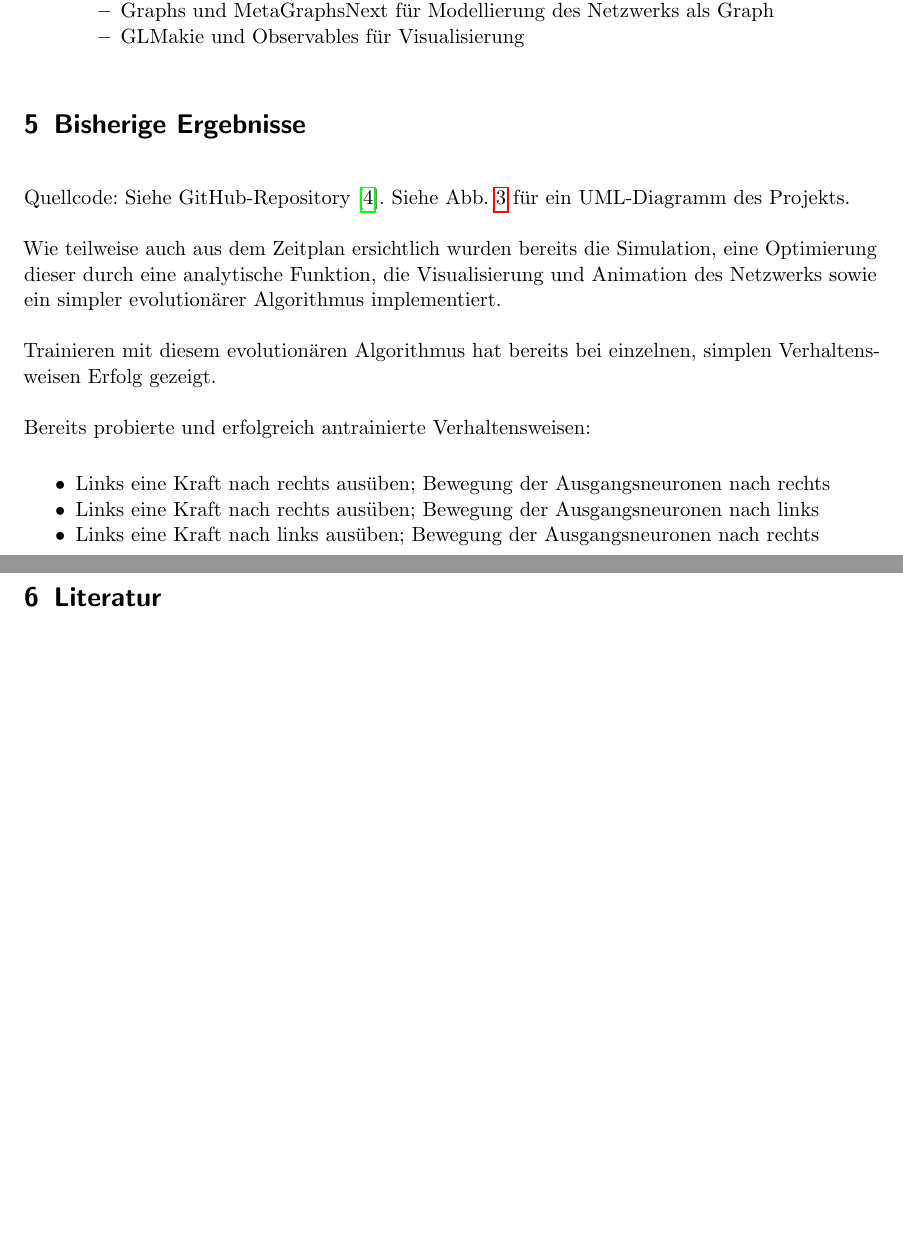
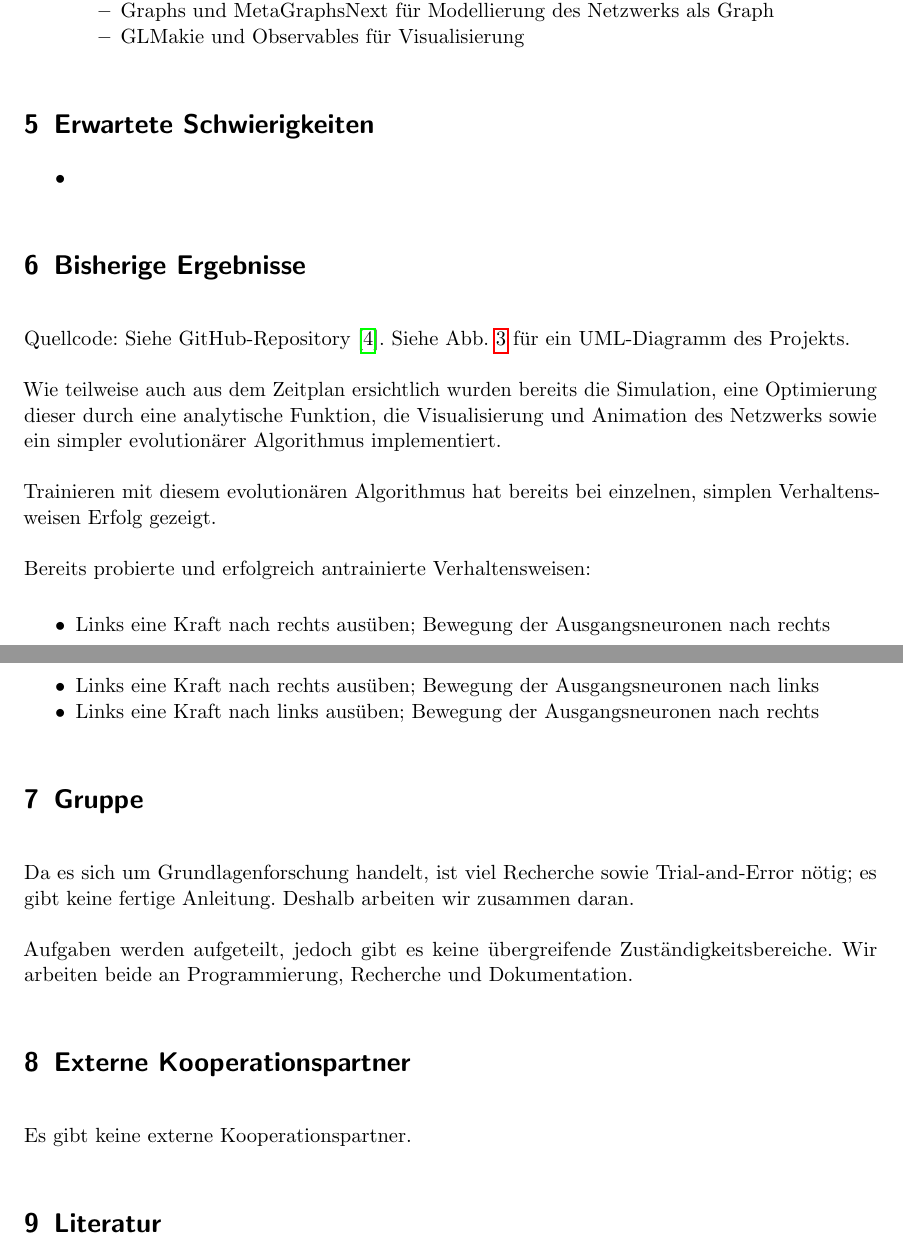
Before and after one commit to Alexander-Reimer/Simulation-of-MNNs, a LaTeX paper (projektskizze/skizze.tex): two parts of pages 4 and 5 of 5, joined at a grey line, cut so that both start at the same text, the shorter picture padded with empty space. Compiled offline with pdfLaTeX.

Commit message:
added information on group

```diff
--- a/projektskizze/skizze.tex
+++ b/projektskizze/skizze.tex
@@ -124,11 +124,11 @@ Es wird davon ausgegangen, dass
     \end{itemize}
 \end{itemize}
 
-% \section{Erwartete Schwierigkeiten}
+\section{Erwartete Schwierigkeiten}
 
-% \begin{itemize}
-%     \item a
-% \end{itemize}
+\begin{itemize}
+    \item
+\end{itemize}
 
 \section{Bisherige Ergebnisse}
 
@@ -154,6 +154,16 @@ Bereits probierte und erfolgreich antrainierte Verhaltensweisen:
     \item Links eine Kraft nach links ausüben; Bewegung der Ausgangsneuronen nach rechts
 \end{itemize}
 
+\section{Gruppe}
+
+Da es sich um Grundlagenforschung handelt, ist viel Recherche sowie Trial-and-Error nötig; es gibt keine fertige Anleitung.
+Deshalb arbeiten wir zusammen daran.
+
+Aufgaben werden aufgeteilt, jedoch gibt es keine übergreifende Zuständigkeitsbereiche. Wir arbeiten beide an Programmierung, Recherche und Dokumentation.
+
+\section{Externe Kooperationspartner}
+
+Es gibt keine externe Kooperationspartner.
 
 \section{Literatur}
 
```
Also changed, not shown: projektskizze/bilder/uml.pdf (renamed from projektskizze/uml.pdf), projektskizze/skizze.pdf, projektskizze/skizze.tex (2 more changed lines).
